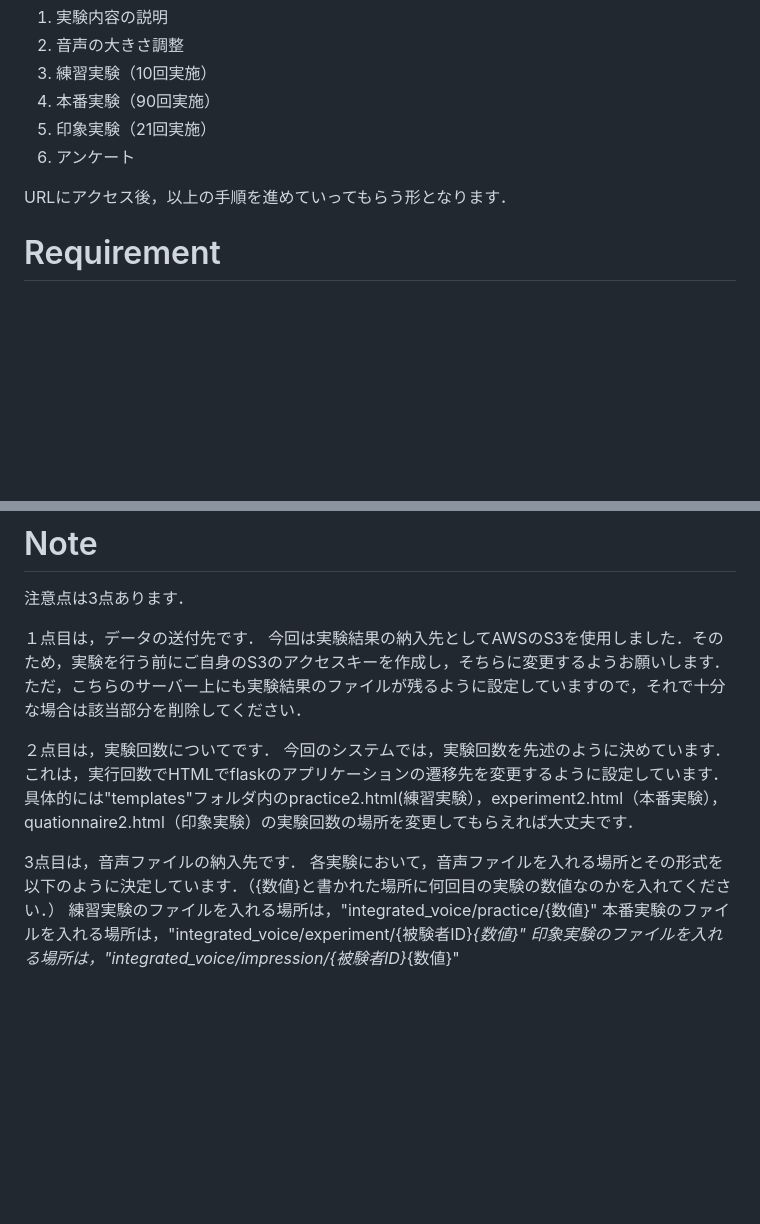
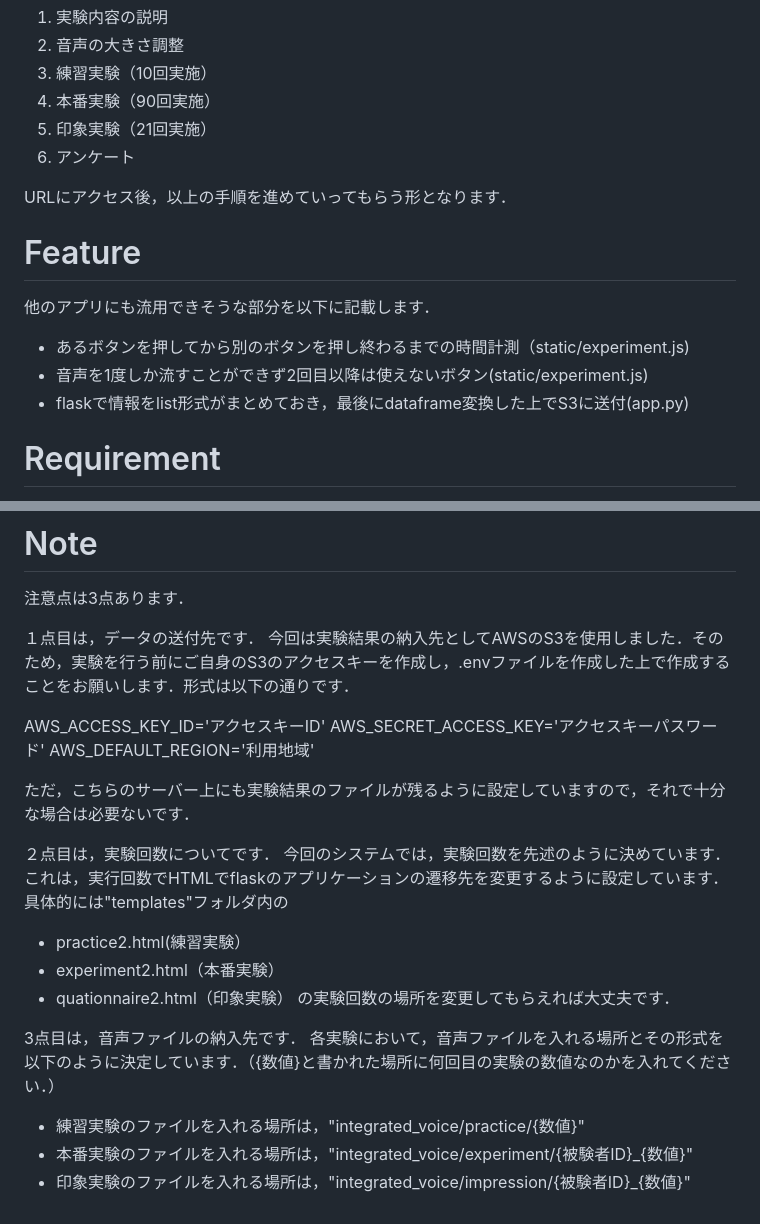
Before and after one commit to saihinchi/cocktailparty, a Markdown page: README.md, 2 parts joined by grey strips. Rendered like a GitHub page; blank space fills up the shorter version.

Commit message:
Update README.md
7/30修正

```diff
--- a/README.md
+++ b/README.md
@@ -33,6 +32,13 @@
 
 URLにアクセス後，以上の手順を進めていってもらう形となります．
 
+# Feature
+他のアプリにも流用できそうな部分を以下に記載します．
+* あるボタンを押してから別のボタンを押し終わるまでの時間計測（static/experiment.js)
+* 音声を1度しか流すことができず2回目以降は使えないボタン(static/experiment.js)
+* flaskで情報をlist形式がまとめておき，最後にdataframe変換した上でS3に送付(app.py)
+
+
 # Requirement
 
 本システムを使用する場合は，以下のモジュールが必要となります．
@@ -63,15 +69,24 @@ Matlabなどで作成できますので，そちらを使用して準備して
 注意点は3点あります．
 
 １点目は，データの送付先です．
-今回は実験結果の納入先としてAWSのS3を使用しました．そのため，実験を行う前にご自身のS3のアクセスキーを作成し，そちらに変更するようお願いします．
-ただ，こちらのサーバー上にも実験結果のファイルが残るように設定していますので，それで十分な場合は該当部分を削除してください．
+今回は実験結果の納入先としてAWSのS3を使用しました．そのため，実験を行う前にご自身のS3のアクセスキーを作成し，.envファイルを作成した上で作成することをお願いします．形式は以下の通りです．
+
+AWS_ACCESS_KEY_ID='アクセスキーID'
+AWS_SECRET_ACCESS_KEY='アクセスキーパスワード'
+AWS_DEFAULT_REGION='利用地域'
+
+ただ，こちらのサーバー上にも実験結果のファイルが残るように設定していますので，それで十分な場合は必要ないです．
 
 ２点目は，実験回数についてです．
 今回のシステムでは，実験回数を先述のように決めています．これは，実行回数でHTMLでflaskのアプリケーションの遷移先を変更するように設定しています．
-具体的には"templates"フォルダ内のpractice2.html(練習実験），experiment2.html（本番実験），quationnaire2.html（印象実験）の実験回数の場所を変更してもらえれば大丈夫です．
+具体的には"templates"フォルダ内の
+* practice2.html(練習実験）
+* experiment2.html（本番実験）
+* quationnaire2.html（印象実験）
+の実験回数の場所を変更してもらえれば大丈夫です．
 
 3点目は，音声ファイルの納入先です．
 各実験において，音声ファイルを入れる場所とその形式を以下のように決定しています．（{数値}と書かれた場所に何回目の実験の数値なのかを入れてください．）
-練習実験のファイルを入れる場所は，"integrated_voice/practice/{数値}"
-本番実験のファイルを入れる場所は，"integrated_voice/experiment/{被験者ID}_{数値}"
-印象実験のファイルを入れる場所は，"integrated_voice/impression/{被験者ID}_{数値}"
+* 練習実験のファイルを入れる場所は，"integrated_voice/practice/{数値}"
+* 本番実験のファイルを入れる場所は，"integrated_voice/experiment/{被験者ID}_{数値}"
+* 印象実験のファイルを入れる場所は，"integrated_voice/impression/{被験者ID}_{数値}"
```
Also changed, not shown: other parts of README.md (+0 -1 lines).
